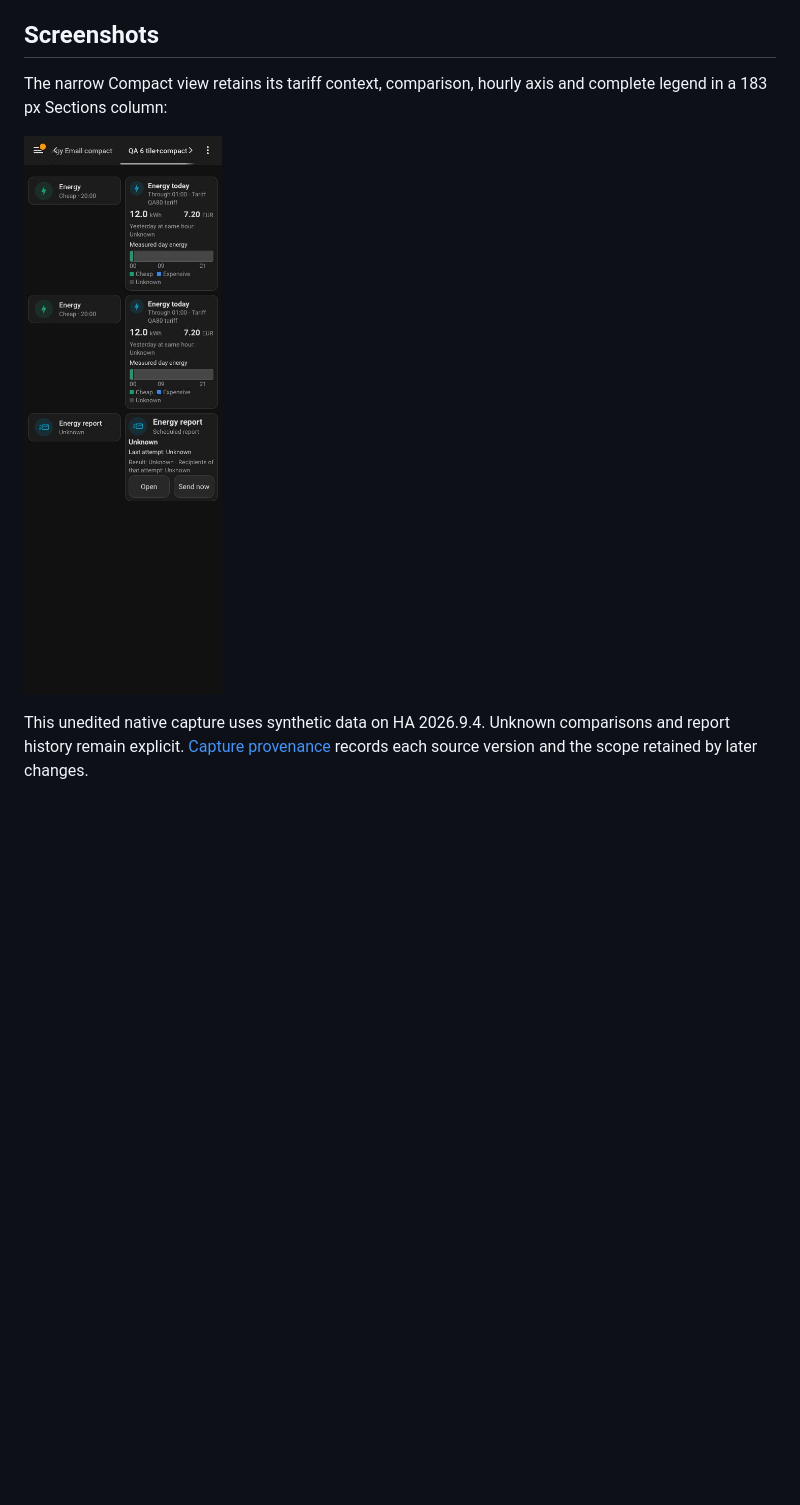
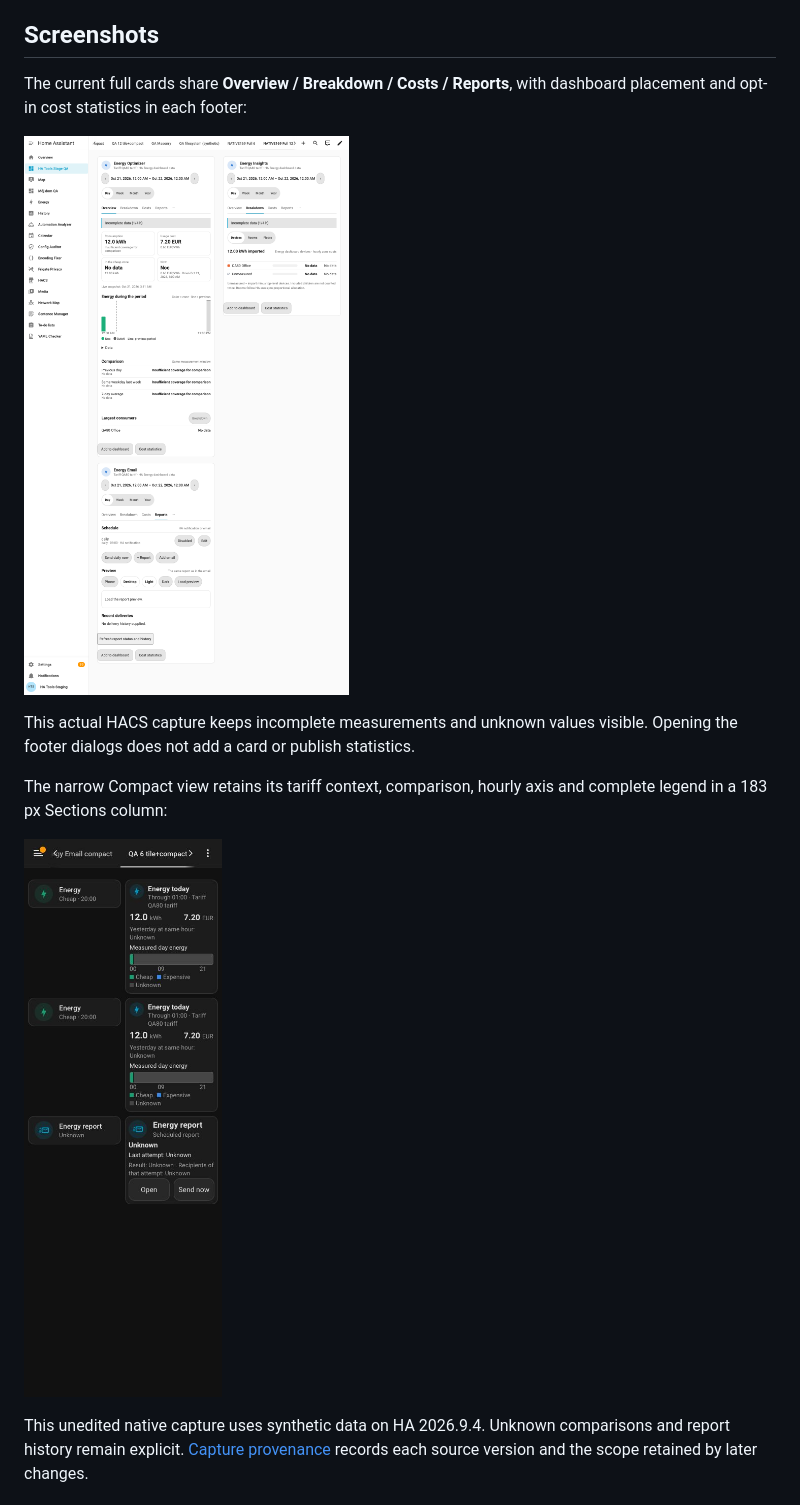
Before and after one commit to MacSiem/ha-energy-optimizer, a Markdown page: README.md, the part around the change. Drawn GitHub-style; pictures changed too: docs/screenshots/full-family-current-en-light.png (added); blank space fills up the shorter version.

Commit message:
docs: show current full Energy cards and verify capture metadata

```diff
--- a/README.md
+++ b/README.md
@@ -178,9 +178,15 @@ confirm inbox delivery; an occupied send is never automatically retried.
 
 ## Screenshots
 
+The current full cards share **Overview / Breakdown / Costs / Reports**, with dashboard placement and opt-in cost statistics in each footer:
+
+![Current full Optimizer, Insights and Email cards in actual Home Assistant Light, using synthetic measurements](docs/screenshots/full-family-current-en-light.png)
+
+This actual HACS capture keeps incomplete measurements and unknown values visible. Opening the footer dialogs does not add a card or publish statistics.
+
 The narrow Compact view retains its tariff context, comparison, hourly axis and complete legend in a 183 px Sections column:
 
-![Actual narrow Compact cards in English and Home Assistant Dark, with measured 12.0 kWh and 7.20 EUR](docs/screenshots/compact-narrow-en-dark.png)
+![Actual narrow Compact cards in English and Home Assistant Dark, with measured 12.0 kWh and 7.20 EUR](docs/screenshots/compact-narrow-en-dark.jpg)
 
 This unedited native capture uses synthetic data on HA 2026.9.4. Unknown comparisons and report history remain explicit. [Capture provenance](docs/screenshots/provenance.json) records each source version and the scope retained by later changes.
 
```
Also changed, not shown: CHANGELOG.md (+1 -1 lines), docs/screenshots/compact-narrow-en-dark.jpg (renamed from docs/screenshots/compact-narrow-en-dark.png), 1 other file.
